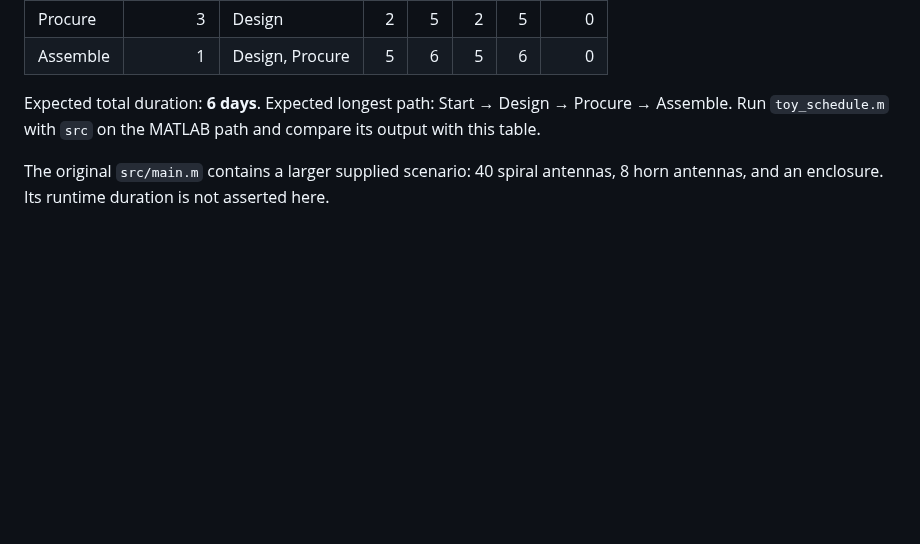
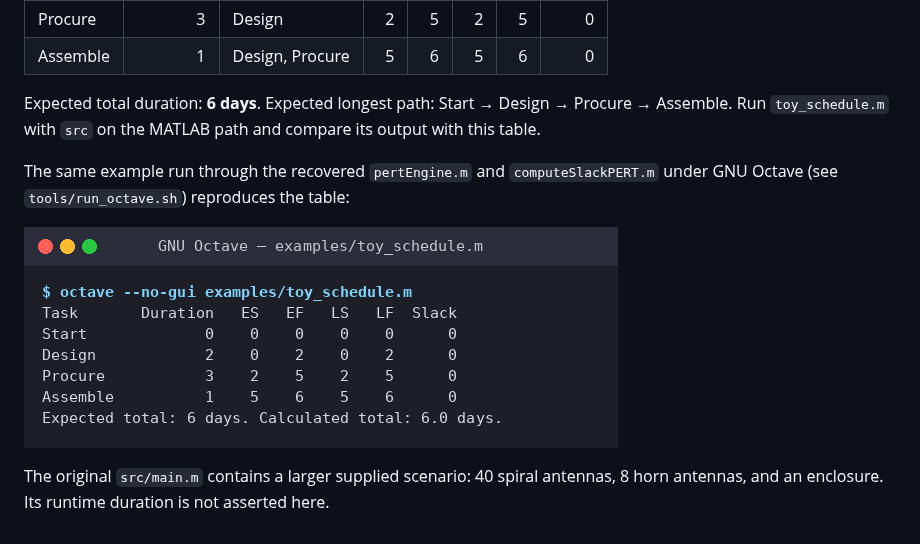
Before and after one commit to Christinantony/verdant-pert, a Markdown page: examples/README.md, the part around the change. Rendered like a GitHub page; pictures changed too: examples/toy_schedule_output.png (added); blank space fills up the shorter version.

```diff
--- a/examples/README.md
+++ b/examples/README.md
@@ -19,4 +19,8 @@ flowchart LR
 
 Expected total duration: **6 days**. Expected longest path: Start → Design → Procure → Assemble. Run `toy_schedule.m` with `src` on the MATLAB path and compare its output with this table.
 
+The same example run through the recovered `pertEngine.m` and `computeSlackPERT.m` under GNU Octave (see `tools/run_octave.sh`) reproduces the table:
+
+![Octave output of the toy schedule: ES, EF, LS, LF and slack for the four tasks, total 6 days](toy_schedule_output.png)
+
 The original `src/main.m` contains a larger supplied scenario: 40 spiral antennas, 8 horn antennas, and an enclosure. Its runtime duration is not asserted here.
```
Also changed, not shown: README.md (+22 -1 lines), docs/validation.md (+3 -1 lines), assets/console-output.png (added), assets/gantt.png (added), assets/network.png (added), 8 other files.
